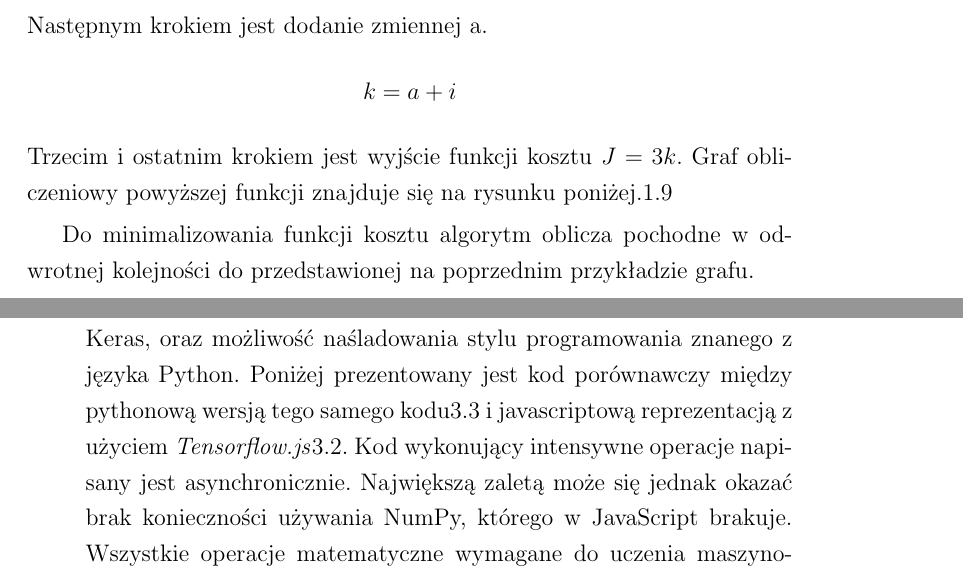
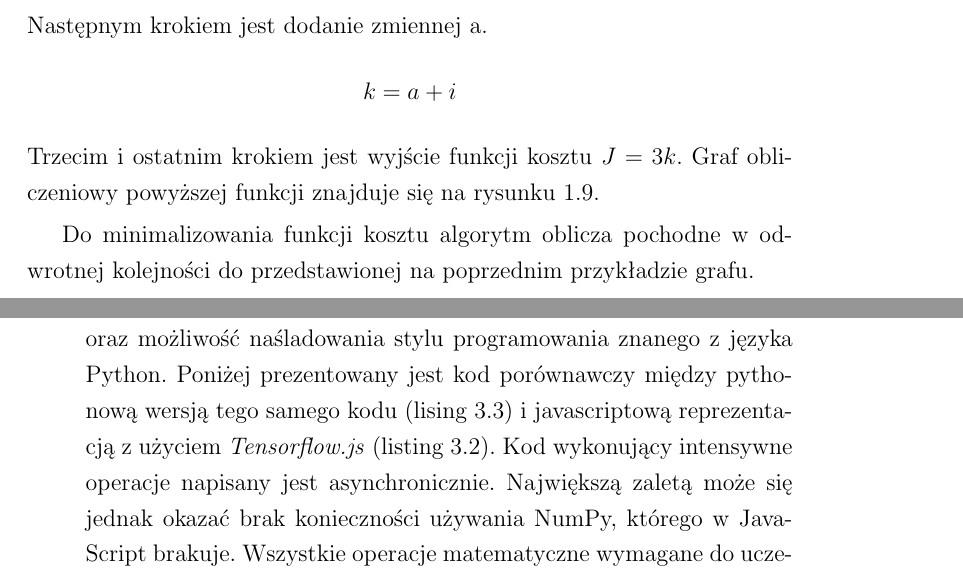
Before and after one commit to Pawel-Marcin-Chojnacki/qwer, a LaTeX thesis (praca.tex): two parts of pages 27 and 53 of 107, joined at a grey line, cut so that both start at the same text. Compiled offline with pdfLaTeX.

Commit message:
Corrected refs to listing and figures

```diff
--- a/praca.tex
+++ b/praca.tex
@@ -464,7 +464,7 @@ $$i = b \cdot c$$
 Następnym krokiem jest dodanie zmiennej a.
 $$k = a + i$$
 Trzecim i ostatnim krokiem jest wyjście funkcji kosztu \(J = 3k\).
-Graf obliczeniowy powyższej funkcji znajduje się na rysunku poniżej.\ref{fig:costFunction}
+Graf obliczeniowy powyższej funkcji znajduje się na rysunku \ref{fig:costFunction}.
 
 Do minimalizowania funkcji kosztu algorytm oblicza pochodne w odwrotnej kolejności do przedstawionej na poprzednim przykładzie grafu.
 
@@ -877,7 +877,7 @@ Zmienne (ang. \textit{variables}) są inicjalizowane wartościami tensorów, co
 
 Operacje (ang. \textit{operations [Ops]}) to metody pozwalające na modyfikacje danych. \textit{Tensorflow.js} udostępnia całą gamę operacji do pracy z uczeniem maszynowym. Działają one na tensorach przez zwracanie wyniku operacji jako nowy tensor.
 
-Powyższe struktury danych należą do CoreAPI. Druga warstwa operacji, LayerAPI, operuje na wyższym poziomie abstrakcji i zapewnia zupełnie inne bloki do budowy sieci neuronowych. Najważniejsze atuty tej warstwy to wysokie podobieństwo do kodu tworzonego w Keras, oraz możliwość naśladowania stylu programowania znanego z języka Python. Poniżej prezentowany jest kod porównawczy między pythonową wersją tego samego kodu\ref{lst:pyKeras} i javascriptową reprezentacją z użyciem \textit{Tensorflow.js}\ref{lst:jsTensorflow}. Kod wykonujący intensywne operacje napisany jest asynchronicznie. Największą zaletą może się jednak okazać brak konieczności używania NumPy, którego w JavaScript brakuje. Wszystkie operacje matematyczne wymagane do uczenia maszynowego z NumPy zostały zaimplementowane w bibliotece. \cite{siteTensorflowJSConcepts}
+Powyższe struktury danych należą do CoreAPI. Druga warstwa operacji, LayerAPI, operuje na wyższym poziomie abstrakcji i zapewnia zupełnie inne bloki do budowy sieci neuronowych. Najważniejsze atuty tej warstwy to wysokie podobieństwo do kodu tworzonego w Keras, oraz możliwość naśladowania stylu programowania znanego z języka Python. Poniżej prezentowany jest kod porównawczy między pythonową wersją tego samego kodu (lising \ref{lst:pyKeras}) i javascriptową reprezentacją z użyciem \textit{Tensorflow.js} (listing \ref{lst:jsTensorflow}). Kod wykonujący intensywne operacje napisany jest asynchronicznie. Największą zaletą może się jednak okazać brak konieczności używania NumPy, którego w JavaScript brakuje. Wszystkie operacje matematyczne wymagane do uczenia maszynowego z NumPy zostały zaimplementowane w bibliotece. \cite{siteTensorflowJSConcepts}
 
 \noindent
 \begin{minipage}{\linewidth}
```
Also changed, not shown: praca.pdf.
